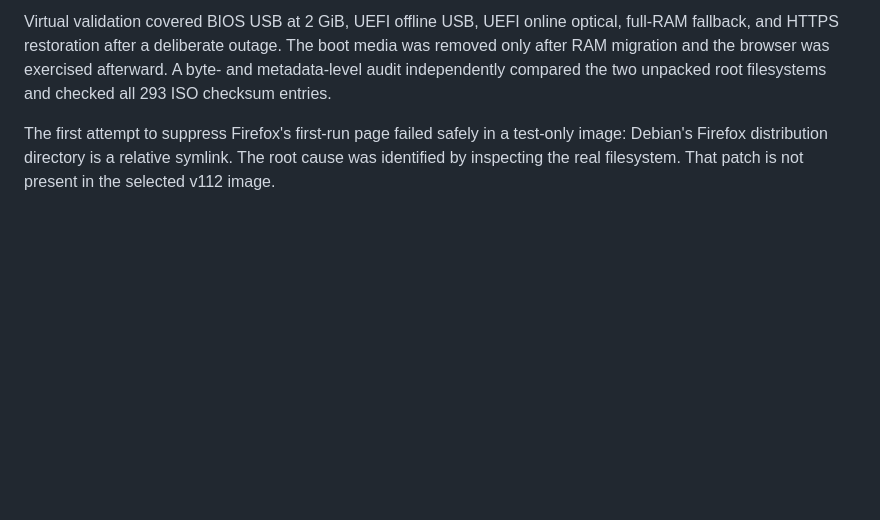
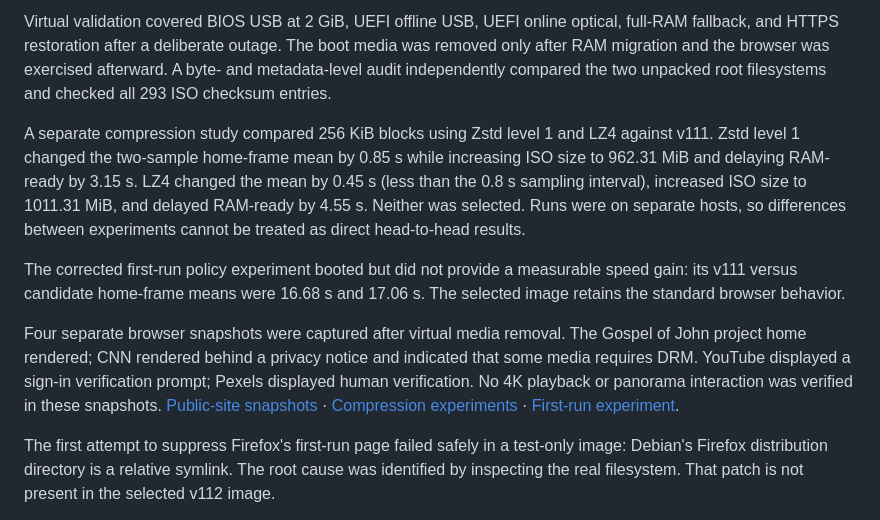
Before and after one commit to 74127418528426leo-del/Test, a Markdown page: web112/RESEARCH_RESULTS.md, the part around the change. Drawn GitHub-style; blank space fills up the shorter version.

Commit message:
Record reviewed website and compression experiment results

```diff
--- a/web112/RESEARCH_RESULTS.md
+++ b/web112/RESEARCH_RESULTS.md
@@ -14,6 +14,13 @@ A separate 256 KiB versus v111 A–B–B–A interaction comparison detected the
 
 Virtual validation covered BIOS USB at 2 GiB, UEFI offline USB, UEFI online optical, full-RAM fallback, and HTTPS restoration after a deliberate outage. The boot media was removed only after RAM migration and the browser was exercised afterward. A byte- and metadata-level audit independently compared the two unpacked root filesystems and checked all 293 ISO checksum entries.
 
+
+A separate compression study compared 256 KiB blocks using Zstd level 1 and LZ4 against v111. Zstd level 1 changed the two-sample home-frame mean by 0.85 s while increasing ISO size to 962.31 MiB and delaying RAM-ready by 3.15 s. LZ4 changed the mean by 0.45 s (less than the 0.8 s sampling interval), increased ISO size to 1011.31 MiB, and delayed RAM-ready by 4.55 s. Neither was selected. Runs were on separate hosts, so differences between experiments cannot be treated as direct head-to-head results.
+
+The corrected first-run policy experiment booted but did not provide a measurable speed gain: its v111 versus candidate home-frame means were 16.68 s and 17.06 s. The selected image retains the standard browser behavior.
+
+Four separate browser snapshots were captured after virtual media removal. The Gospel of John project home rendered; CNN rendered behind a privacy notice and indicated that some media requires DRM. YouTube displayed a sign-in verification prompt; Pexels displayed human verification. No 4K playback or panorama interaction was verified in these snapshots. [Public-site snapshots](https://github.com/74127418528426leo-del/Test/actions/runs/42481132881) · [Compression experiments](https://github.com/74127418528426leo-del/Test/actions/runs/42480824389) · [First-run experiment](https://github.com/74127418528426leo-del/Test/actions/runs/42480890079).
+
 The first attempt to suppress Firefox's first-run page failed safely in a test-only image: Debian's Firefox distribution directory is a relative symlink. The root cause was identified by inspecting the real filesystem. That patch is not present in the selected v112 image.
 
 An early-payload audit found 865 early kernel module files identical to late-root copies, but byte identity alone does not prove safe removal: devices may require drivers or firmware before the root is available and may not reprobe later. Some graphics firmware was not present at the same late-root paths. No broad early-module or firmware removal was adopted on this evidence.
```
